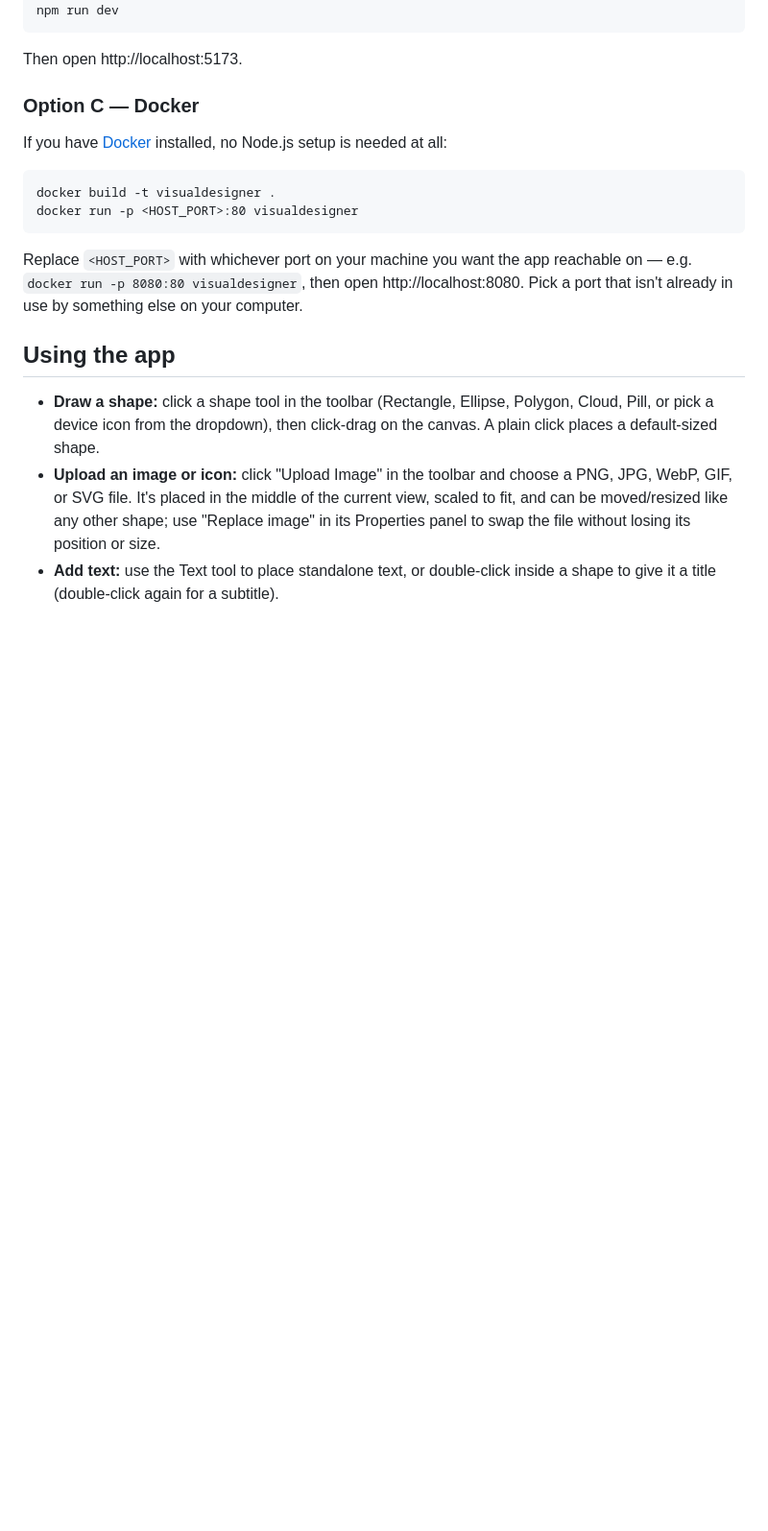
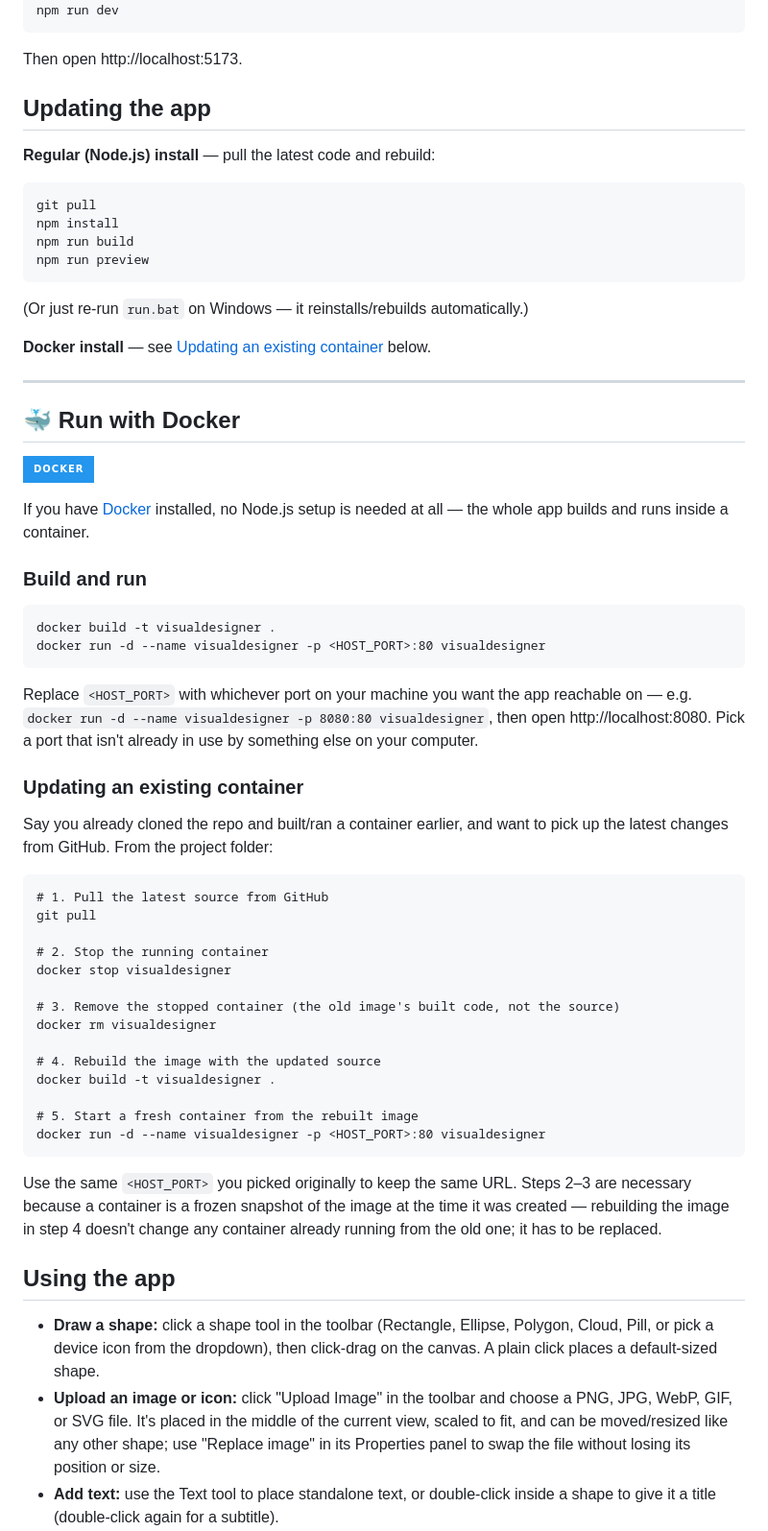
Before and after one commit to Code-Yeti/VisualDesigner, a Markdown page: README.md, the part around the change. Shown at 96% size. Drawn GitHub-style; badges without logos; blank space fills up the shorter version.

Commit message:
Document app/container update flow and make Docker section more prominent in README
- Add an "Updating the app" section covering the regular npm reinstall/rebuild path
- Elevate Docker from a nested step into its own top-level section with a badge
- Add the full command sequence for updating an existing container (git pull,
  stop/remove old container, rebuild image, re-run) now that containers are named
- Mirror the --name/-d docker run convention and update flow in CLAUDE.md

Co-Authored-By: Claude Sonnet 5 <noreply@anthropic.com>

````diff
--- a/README.md
+++ b/README.md
@@ -80,18 +80,64 @@ npm run dev
 ```
 Then open http://localhost:5173.
 
-### Option C — Docker
+## Updating the app
+
+**Regular (Node.js) install** — pull the latest code and rebuild:
+```
+git pull
+npm install
+npm run build
+npm run preview
+```
+(Or just re-run `run.bat` on Windows — it reinstalls/rebuilds automatically.)
+
+**Docker install** — see [Updating an existing container](#updating-an-existing-container) below.
+
+---
+
+## 🐳 Run with Docker
+
+![Docker](https://img.shields.io/badge/-Docker-2496ED?style=for-the-badge&logo=docker&logoColor=white)
 
 If you have [Docker](https://www.docker.com/) installed, no Node.js setup is
-needed at all:
+needed at all — the whole app builds and runs inside a container.
+
+### Build and run
+
 ```
 docker build -t visualdesigner .
-docker run -p <HOST_PORT>:80 visualdesigner
+docker run -d --name visualdesigner -p <HOST_PORT>:80 visualdesigner
 ```
 Replace `<HOST_PORT>` with whichever port on your machine you want the app
-reachable on — e.g. `docker run -p 8080:80 visualdesigner`, then open
-http://localhost:8080. Pick a port that isn't already in use by something
-else on your computer.
+reachable on — e.g. `docker run -d --name visualdesigner -p 8080:80 visualdesigner`,
+then open http://localhost:8080. Pick a port that isn't already in use by
+something else on your computer.
+
+### Updating an existing container
+
+Say you already cloned the repo and built/ran a container earlier, and want
+to pick up the latest changes from GitHub. From the project folder:
+
+```
+# 1. Pull the latest source from GitHub
+git pull
+
+# 2. Stop the running container
+docker stop visualdesigner
+
+# 3. Remove the stopped container (the old image's built code, not the source)
+docker rm visualdesigner
+
+# 4. Rebuild the image with the updated source
+docker build -t visualdesigner .
+
+# 5. Start a fresh container from the rebuilt image
+docker run -d --name visualdesigner -p <HOST_PORT>:80 visualdesigner
+```
+Use the same `<HOST_PORT>` you picked originally to keep the same URL. Steps
+2–3 are necessary because a container is a frozen snapshot of the image at
+the time it was created — rebuilding the image in step 4 doesn't change any
+container already running from the old one; it has to be replaced.
 
 ## Using the app
 
````
Also changed, not shown: CLAUDE.md (+8 -5 lines).
